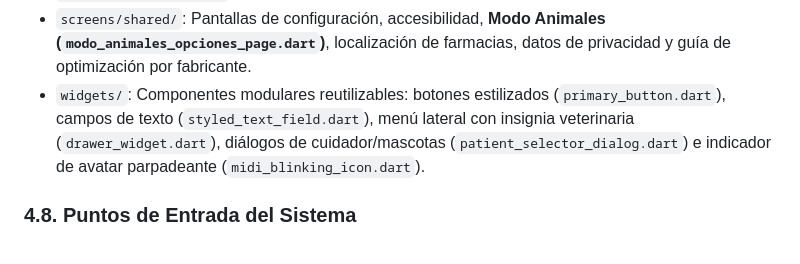
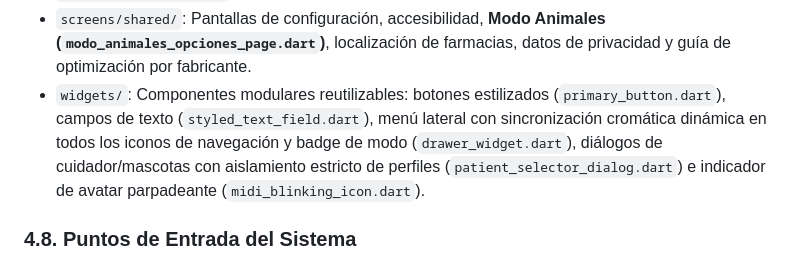
Before and after one commit to JDkinior/MediTime, a Markdown page: documentos/C3_Manual_Tecnico_MediTime_Delgado&Arevalo.md, the part around the change. Rendered like a GitHub page.

```diff
--- a/documentos/C3_Manual_Tecnico_MediTime_Delgado&Arevalo.md
+++ b/documentos/C3_Manual_Tecnico_MediTime_Delgado&Arevalo.md
@@ -265,7 +265,7 @@ A continuación se detalla la responsabilidad técnica de cada uno de los archiv
 - `screens/medication/`: Flujos de creación adaptados para mascotas (`agregar_receta_page.dart`), inspección (`detalle_receta_page.dart`), listado general y resúmenes.
 - `screens/reports/`: Vistas de análisis de adherencia (`progreso_page.dart`, `reportes_page.dart`, `adherencia_chart.dart`).
 - `screens/shared/`: Pantallas de configuración, accesibilidad, **Modo Animales (`modo_animales_opciones_page.dart`)**, localización de farmacias, datos de privacidad y guía de optimización por fabricante.
-- `widgets/`: Componentes modulares reutilizables: botones estilizados (`primary_button.dart`), campos de texto (`styled_text_field.dart`), menú lateral con insignia veterinaria (`drawer_widget.dart`), diálogos de cuidador/mascotas (`patient_selector_dialog.dart`) e indicador de avatar parpadeante (`midi_blinking_icon.dart`).
+- `widgets/`: Componentes modulares reutilizables: botones estilizados (`primary_button.dart`), campos de texto (`styled_text_field.dart`), menú lateral con sincronización cromática dinámica en todos los iconos de navegación y badge de modo (`drawer_widget.dart`), diálogos de cuidador/mascotas con aislamiento estricto de perfiles (`patient_selector_dialog.dart`) e indicador de avatar parpadeante (`midi_blinking_icon.dart`).
 
 ### 4.8. Puntos de Entrada del Sistema
 - `main.dart`: Punto de inicio del runtime. Inicializa los bindings de Flutter, Firebase Core, el servicio de notificaciones, configura la inyección de dependencias con `MultiProvider` y define las rutas de navegación.
```
Also changed, not shown: documentos/C3_Documentacion_Tecnica_de_Transferencia_MediTime_Delgado&Arevalo.md (+2 -0 lines), documentos/C3_Manual_de_Usuario_MediTime_Delgado&Arevalo.md (+2 -2 lines).
